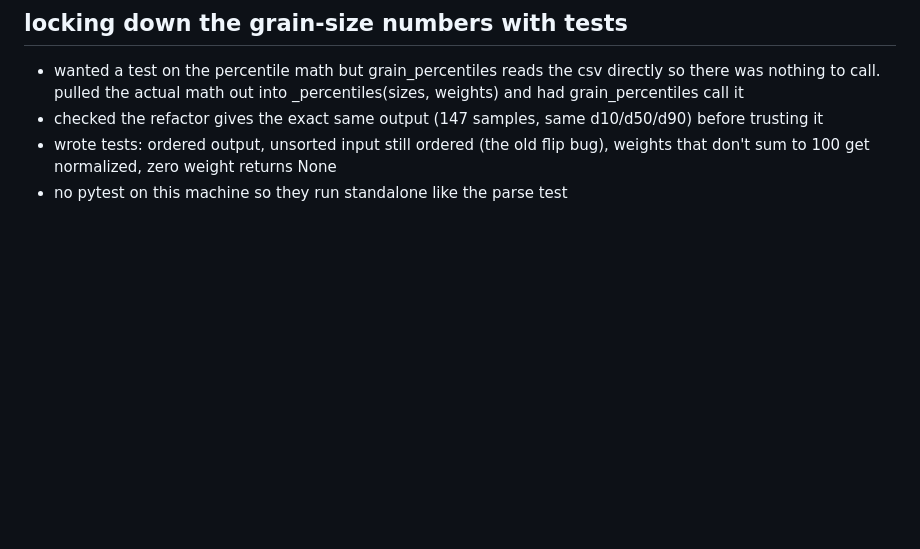
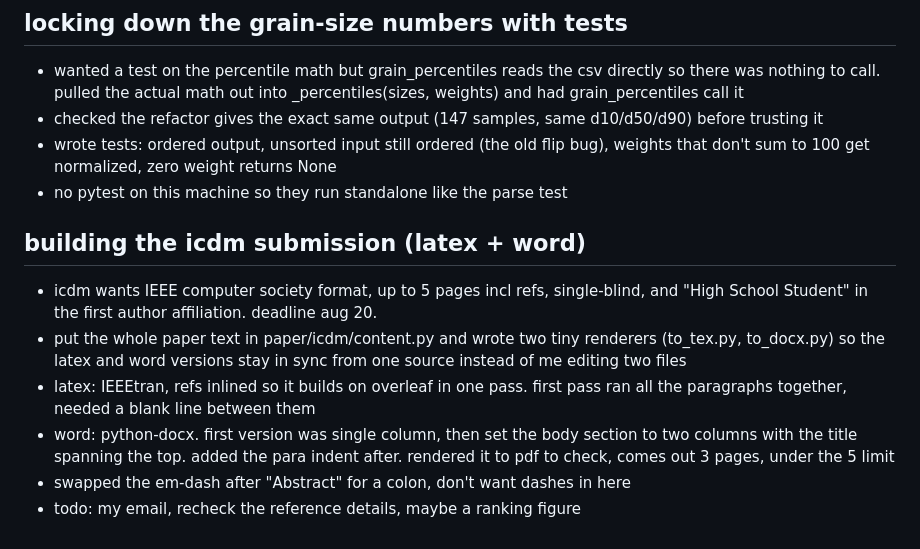
Before and after one commit to ikonkim2027-Korea/regolith-crop-screening, a Markdown page: NOTES.md, the part around the change. Rendered like a GitHub page; blank space fills up the shorter version.

Commit message:
notes: log building the icdm latex and word versions

```diff
--- a/NOTES.md
+++ b/NOTES.md
@@ -96,3 +96,17 @@
 - wrote tests: ordered output, unsorted input still ordered (the old flip bug),
   weights that don't sum to 100 get normalized, zero weight returns None
 - no pytest on this machine so they run standalone like the parse test
+
+## building the icdm submission (latex + word)
+- icdm wants IEEE computer society format, up to 5 pages incl refs, single-blind,
+  and "High School Student" in the first author affiliation. deadline aug 20.
+- put the whole paper text in paper/icdm/content.py and wrote two tiny renderers
+  (to_tex.py, to_docx.py) so the latex and word versions stay in sync from one
+  source instead of me editing two files
+- latex: IEEEtran, refs inlined so it builds on overleaf in one pass. first pass
+  ran all the paragraphs together, needed a blank line between them
+- word: python-docx. first version was single column, then set the body section
+  to two columns with the title spanning the top. added the para indent after.
+  rendered it to pdf to check, comes out 3 pages, under the 5 limit
+- swapped the em-dash after "Abstract" for a colon, don't want dashes in here
+- todo: my email, recheck the reference details, maybe a ranking figure
```
